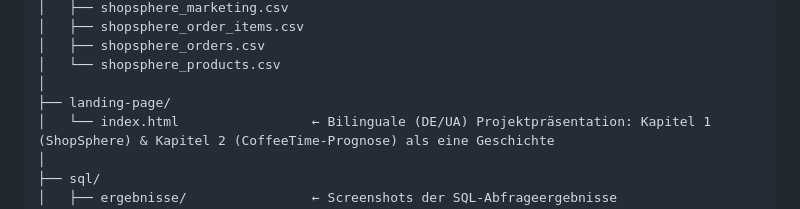
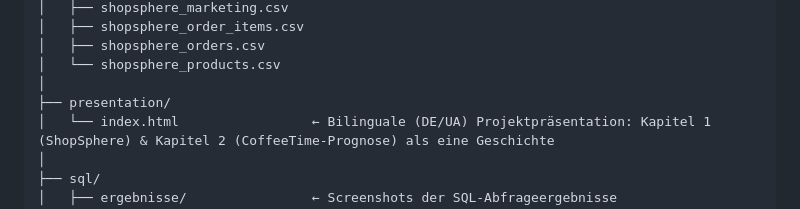
Before and after one commit to Yuliia-Safonova/shopsphere_analytics_project, a Markdown page: README.md, the part around one of its changes. GitHub-like rendering.

Commit message:
Update README.md
Presentation hinzugefügt

```diff
--- a/README.md
+++ b/README.md
@@ -64,7 +64,7 @@ shopsphere_analytics_project/
 │   ├── shopsphere_orders.csv
 │   └── shopsphere_products.csv
 │
-├── landing-page/
+├── presentation/
 │   └── index.html                 ← Bilinguale (DE/UA) Projektpräsentation: Kapitel 1 (ShopSphere) & Kapitel 2 (CoffeeTime-Prognose) als eine Geschichte
 │
 ├── sql/
```
Also changed, not shown: other parts of README.md (+3 -3 lines).
